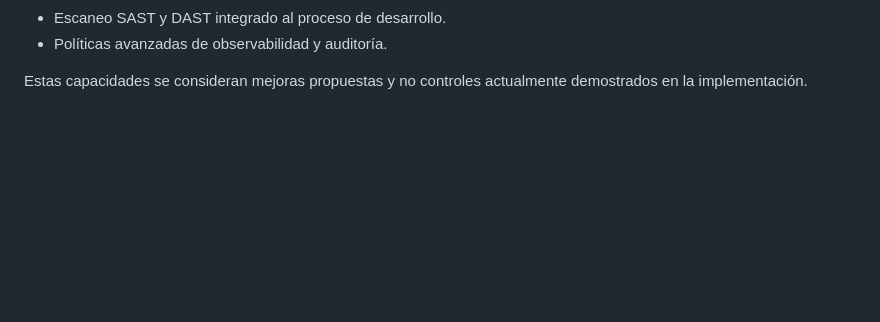
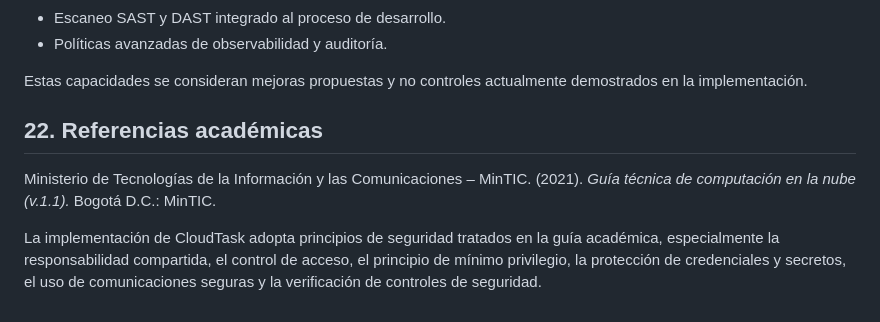
Before and after one commit to FabianA3/cloudtask, a Markdown page: docs/seguridad.md, the part around the change. GitHub-like rendering; blank space fills up the shorter version.

Commit message:
Integra lineamientos academicos y matriz de seguridad

```diff
--- a/docs/seguridad.md
+++ b/docs/seguridad.md
@@ -260,3 +260,9 @@ Entre las mejoras posibles se encuentran:
 - Políticas avanzadas de observabilidad y auditoría.
 
 Estas capacidades se consideran mejoras propuestas y no controles actualmente demostrados en la implementación.
+
+## 22. Referencias académicas
+
+Ministerio de Tecnologías de la Información y las Comunicaciones – MinTIC. (2021). *Guía técnica de computación en la nube (v.1.1).* Bogotá D.C.: MinTIC.
+
+La implementación de CloudTask adopta principios de seguridad tratados en la guía académica, especialmente la responsabilidad compartida, el control de acceso, el principio de mínimo privilegio, la protección de credenciales y secretos, el uso de comunicaciones seguras y la verificación de controles de seguridad.
```
Also changed, not shown: docs/matriz_seguridad.md (added, +55 -0 lines).
